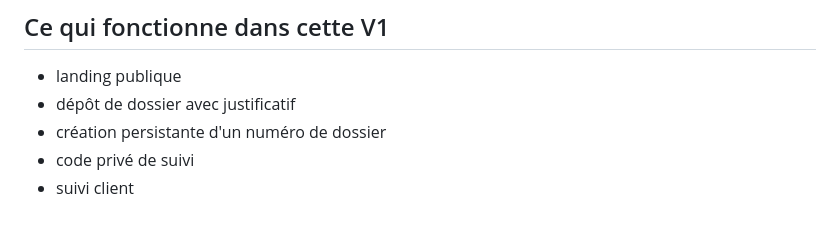
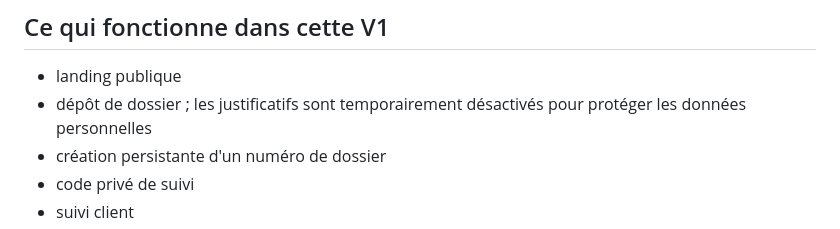
Before and after one commit to sebbaghdavid-crypto/RECUPERE, a Markdown page: README.md, the part around the change. Rendered like a GitHub page.

Commit message:
Align documentation with disabled public document uploads

```diff
--- a/README.md
+++ b/README.md
@@ -7,7 +7,7 @@ RÉCUPÈRE est un service français de détection, préparation et suivi de dém
 ## Ce qui fonctionne dans cette V1
 
 - landing publique
-- dépôt de dossier avec justificatif
+- dépôt de dossier ; les justificatifs sont temporairement désactivés pour protéger les données personnelles
 - création persistante d'un numéro de dossier
 - code privé de suivi
 - suivi client
```
